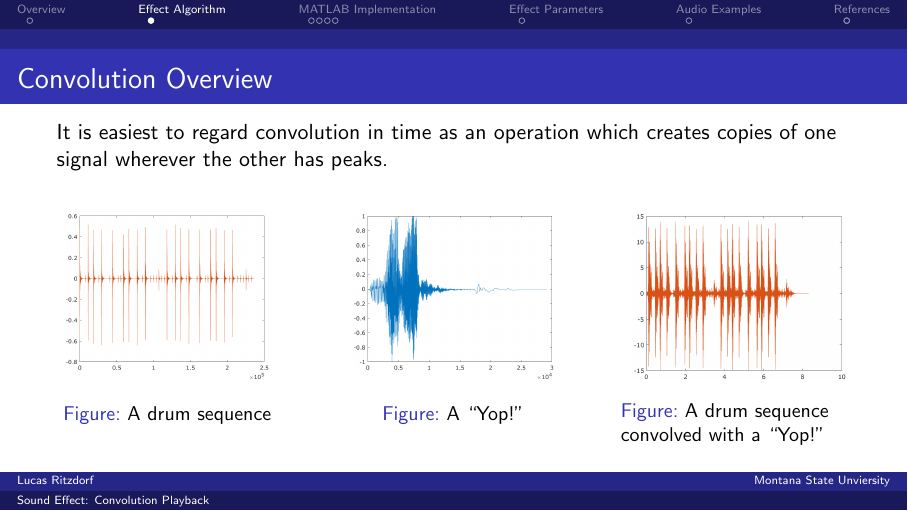
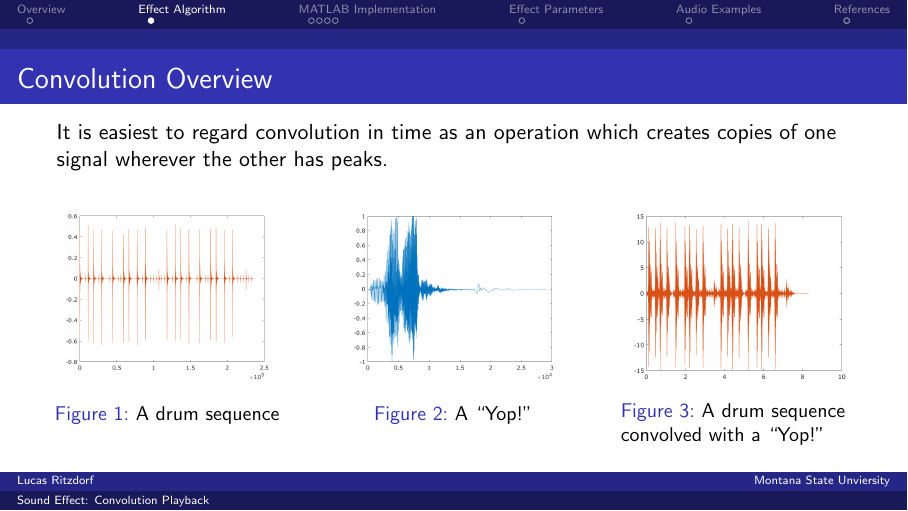
Before and after one commit to LRitzdorf/eele468-final-project, LaTeX slides (docs/effect-presentation/main.tex): page 8 of 25. Compiled offline with pdfLaTeX.

Commit message:
effect(presentation): number our figures!

```diff
--- a/docs/effect-presentation/main.tex
+++ b/docs/effect-presentation/main.tex
@@ -35,6 +35,8 @@
 \setbeamercovered{transparent}
 % Paragraph spacing (list environments are unaffected)
 \setlength{\parskip}{0.5\baselineskip}
+% Number our figures
+\setbeamertemplate{caption}[numbered]
 
 % Support skipping miniframes
 \makeatletter
```
